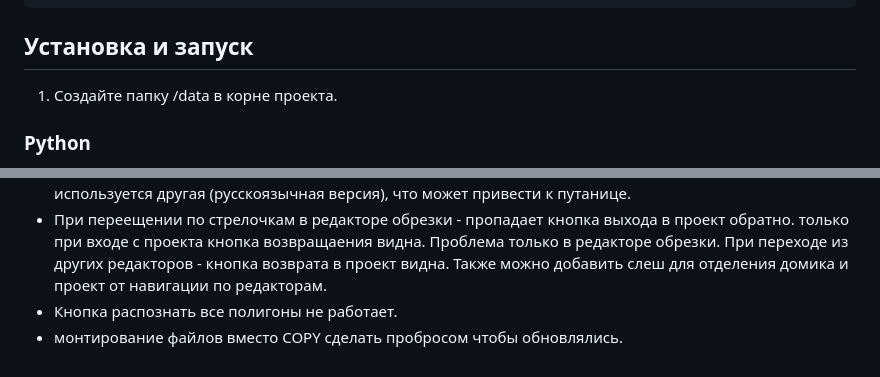
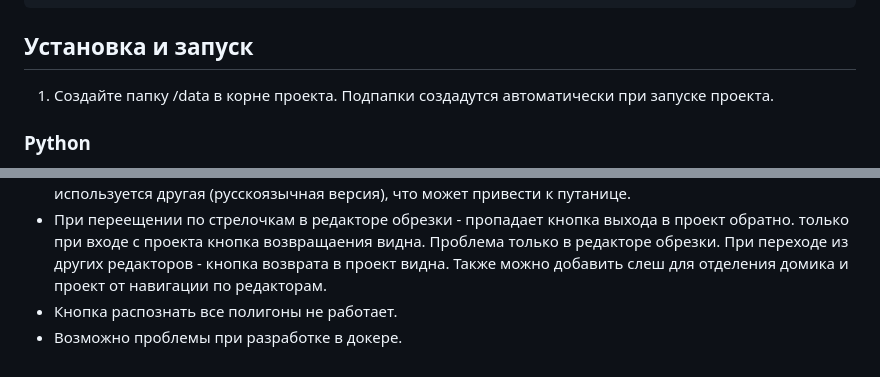
Before and after one commit to yaneivan/Yat, a Markdown page: README.md, 2 parts joined by grey strips. GitHub-like rendering.

```diff
--- a/README.md
+++ b/README.md
@@ -73,6 +73,7 @@ htr_tool/
 ## Установка и запуск
 
 1. Создайте папку /data в корне проекта.
+    Подпапки создадутся автоматически при запуске проекта.
 
 ### Python
 
@@ -182,4 +183,4 @@ docker compose up
 - **Проблема с конфигурацией TROCR:** В файле config.py указана одна модель TROCR, но в коде используется другая (русскоязычная версия), что может привести к путанице.
 - При переещении по стрелочкам в редакторе обрезки - пропадает кнопка выхода в проект обратно. только при входе с проекта кнопка возвращаения видна. Проблема только в редакторе обрезки. При переходе из других редакторов - кнопка возврата в проект видна. Также можно добавить слеш для отделения домика и проект от навигации по редакторам.
 - Кнопка распознать все полигоны не работает.
-- монтирование файлов вместо COPY сделать пробросом чтобы обновлялись.
+- Возможно проблемы при разработке в докере.
```
